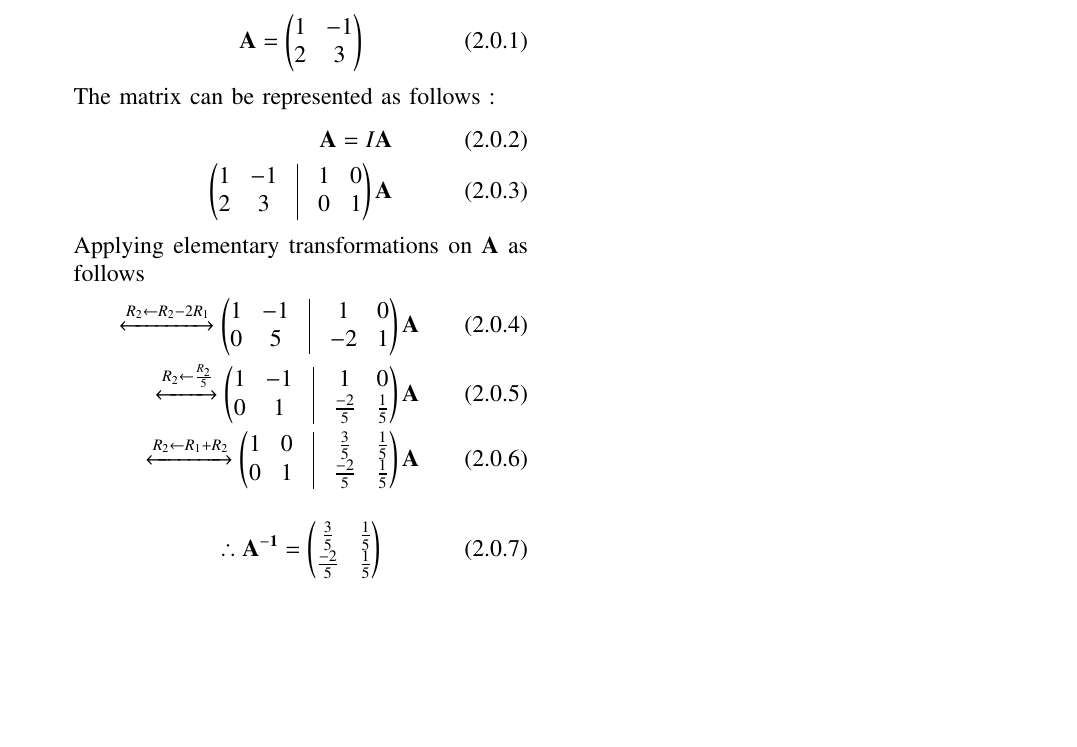
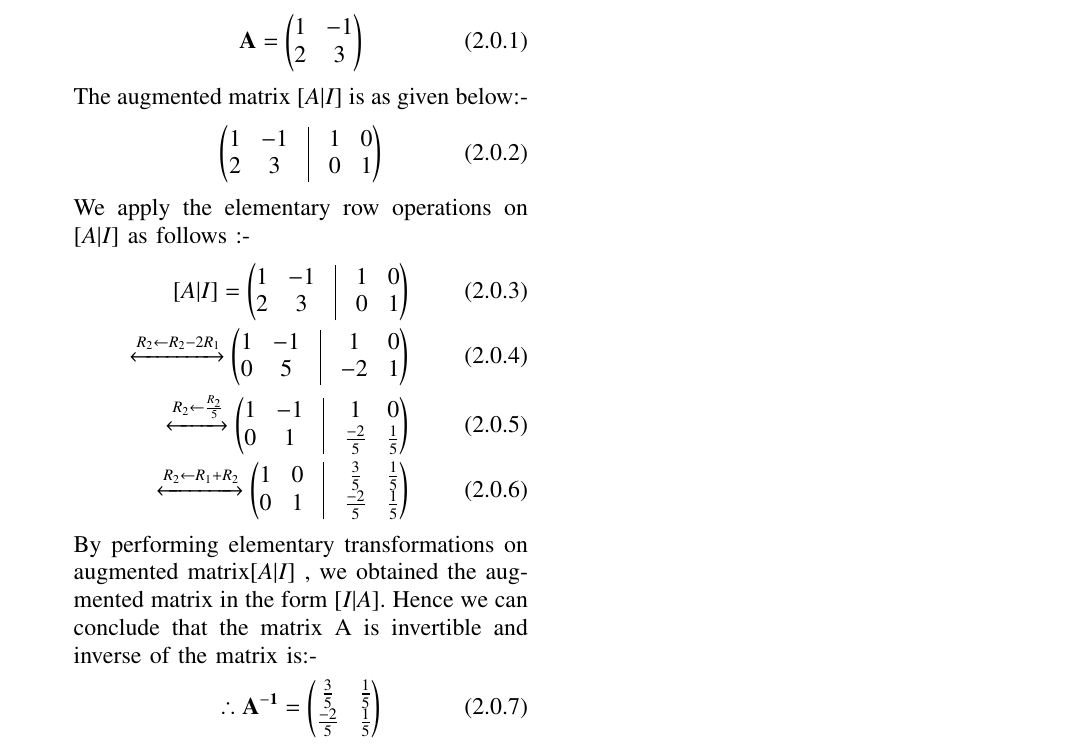
Before and after one commit to tejasri3657/Assignment-9, a LaTeX paper (main.tex): part of the page, cut so that both start at the same text, the shorter picture padded with empty space. Compiled offline with pdfLaTeX.

Commit message:
Update main.tex

```diff
--- a/main.tex
+++ b/main.tex
@@ -137,23 +137,25 @@ Using elementary transformations, find the inverse of each of the matrices:
 \begin{align}
 \vec{A} = \myvec{1 & -1 \\ 2 & 3}
 \end{align}
-The matrix can be represented as follows :
+The augmented matrix $ [A | I]$ is as given below:-
 \begin{align}
-\vec{A}=I\vec{A}
+\myvec{1 & -1 & \vrule & 1 & 0 \\ 2 & 3 & \vrule & 0 & 1}
+\end{align}
+We apply the elementary row operations on $ [A | I]$ as follows :-
+\begin{align}
+[A | I] = \myvec{1 & -1 & \vrule & 1 & 0 \\ 2 & 3 & \vrule & 0 & 1}
 \\
-\myvec{1 & -1 & \vrule & 1 & 0 \\ 2 & 3 & \vrule & 0 & 1}\vec{A}
-\end{align}
-Applying elementary transformations on $\vec{A}$ as follows
-\begin{align}
 \xleftrightarrow{R_2\leftarrow R_2-2R_1}
-\myvec{1 & -1 & \vrule & 1 & 0 \\ 0 & 5 & \vrule & -2 & 1}\vec{A}
+\myvec{1 & -1 & \vrule & 1 & 0 \\ 0 & 5 & \vrule & -2 & 1}
 \\
 \xleftrightarrow{R_2\leftarrow \frac{R_2}{5}}
-\myvec{1 & -1 & \vrule & 1 & 0 \\ 0 & 1 & \vrule & \frac {-2}{5} & \frac {1}{5}}\vec{A}
+\myvec{1 & -1 & \vrule & 1 & 0 \\ 0 & 1 & \vrule & \frac {-2}{5} & \frac {1}{5}}
 \\
 \xleftrightarrow{R_2\leftarrow R_1+R_2}
-\myvec{1 & 0 & \vrule & \frac{3}{5} & \frac{1}{5} \\ 0 & 1 & \vrule & \frac{-2}{5} & \frac{1}{5}}\vec{A}
+\myvec{1 & 0 & \vrule & \frac{3}{5} & \frac{1}{5} \\ 0 & 1 & \vrule & \frac{-2}{5} & \frac{1}{5}}
 \end{align}
+By performing elementary transformations on augmented matrix$ [A | I]$ , we obtained the augmented matrix in the form $ [I | A]$.
+Hence we can conclude that the matrix A is invertible and inverse of the matrix is:-
 \begin{align}
 \therefore\vec{A^{-1}}=\myvec {\frac{3}{5} & \frac{1}{5} \\  \frac{-2}{5} & \frac{1}{5}}
 \end{align}
```
